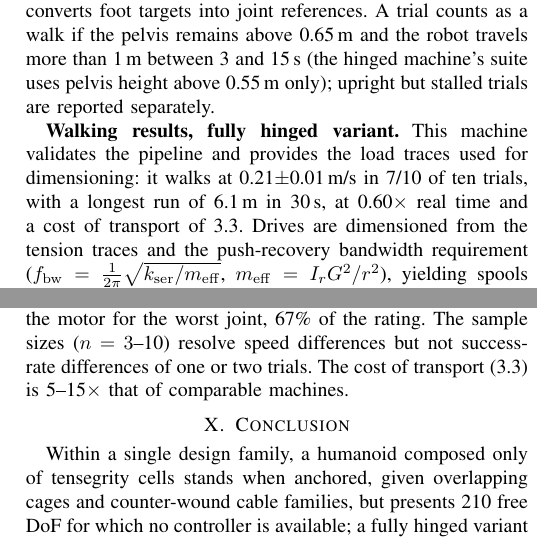
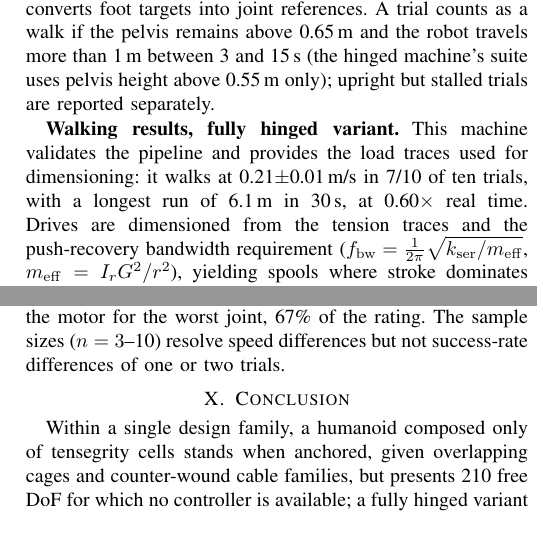
Before and after one commit to correlllab/tensegrity, a LaTeX paper (paper/codesign_paper.tex): two parts of the columns of pages 4 and 7 of 8, joined at a grey line, cut so that both start at the same text. Compiled offline with pdfLaTeX.

Commit message:
Remove the unsourced cost-of-transport comparison and the bare hinged CoT value
Co-Authored-By: Claude Fable 5.1 <noreply@anthropic.com>

```diff
--- a/paper/codesign_paper.tex
+++ b/paper/codesign_paper.tex
@@ -409,7 +409,7 @@ are reported separately.
 \textbf{Walking results, fully hinged variant.} This machine validates the
 pipeline and provides the load traces used for dimensioning: it walks at
 \walkSpeed$\pm$\walkSpeedSd\,m/s in \walkRate{} of ten trials, with a longest run of \longRunM\,m in \longRunS\,s, at
-\realtimeFactor$\times$ real time and a cost of transport of \walkCot. Drives are dimensioned from the tension traces and
+\realtimeFactor$\times$ real time. Drives are dimensioned from the tension traces and
 the push-recovery bandwidth requirement
 ($f_{\mathrm{bw}}=\frac{1}{2\pi}\sqrt{k_{\mathrm{ser}}/m_{\mathrm{eff}}}$,
 $m_{\mathrm{eff}}=I_rG^2/r^2$), yielding spools where stroke dominates
@@ -833,8 +833,7 @@ isolated episodes of at most \headTorqueOverPeakMaxMs\,ms, commands above
 the continuous rating occupy \headTorqueOverContPct\% of the time, and the
 RMS demand, which determines thermal load, is \headMotorRmsNm\,N\,m at the
 motor for the worst joint, \headMotorRmsPct\% of the rating. The sample sizes ($n=3$--10) resolve speed differences but not
-success-rate differences of one or two trials. The cost of transport
-(\walkCot) is 5--15$\times$ that of comparable machines.
+success-rate differences of one or two trials.
 
 \section{Conclusion}
 Within a single design family, a humanoid composed only of tensegrity
```
Also changed, not shown: paper/codesign_paper.pdf.
